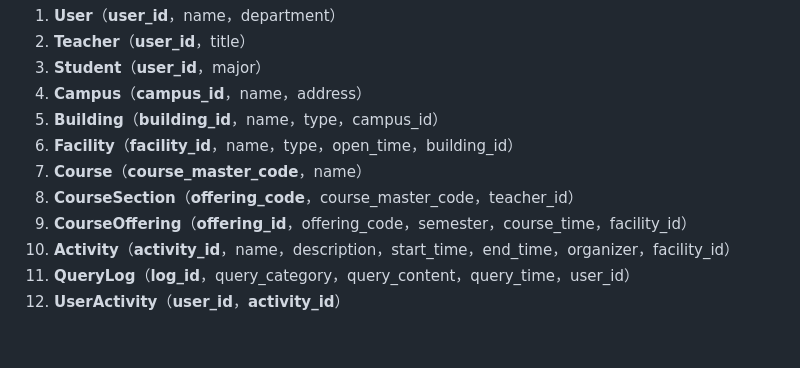
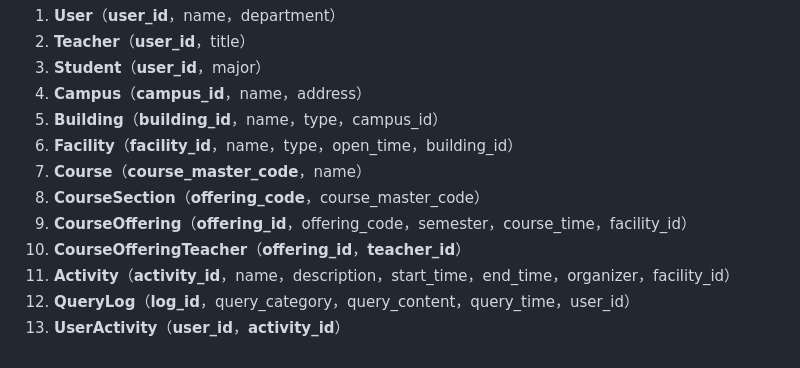
Before and after one commit to Nianle-Li/fudan-campus-qa-system, a Markdown page: docs/关系模式初稿及说明.md, the part around one of its changes. Rendered like a GitHub page.

```diff
--- a/docs/关系模式初稿及说明.md
+++ b/docs/关系模式初稿及说明.md
@@ -215,8 +229,9 @@
 5. **Building**（**building_id**，name，type，campus_id）
 6. **Facility**（**facility_id**，name，type，open_time，building_id）
 7. **Course**（**course_master_code**，name）
-8. **CourseSection**（**offering_code**，course_master_code，teacher_id）
+8. **CourseSection**（**offering_code**，course_master_code）
 9. **CourseOffering**（**offering_id**，offering_code，semester，course_time，facility_id）
-10. **Activity**（**activity_id**，name，description，start_time，end_time，organizer，facility_id）
-11. **QueryLog**（**log_id**，query_category，query_content，query_time，user_id）
-12. **UserActivity**（**user_id**，**activity_id**）
+10. **CourseOfferingTeacher**（**offering_id**，**teacher_id**）
+11. **Activity**（**activity_id**，name，description，start_time，end_time，organizer，facility_id）
+12. **QueryLog**（**log_id**，query_category，query_content，query_time，user_id）
+13. **UserActivity**（**user_id**，**activity_id**）
```
Also changed, not shown: other parts of docs/关系模式初稿及说明.md (+42 -28 lines).
